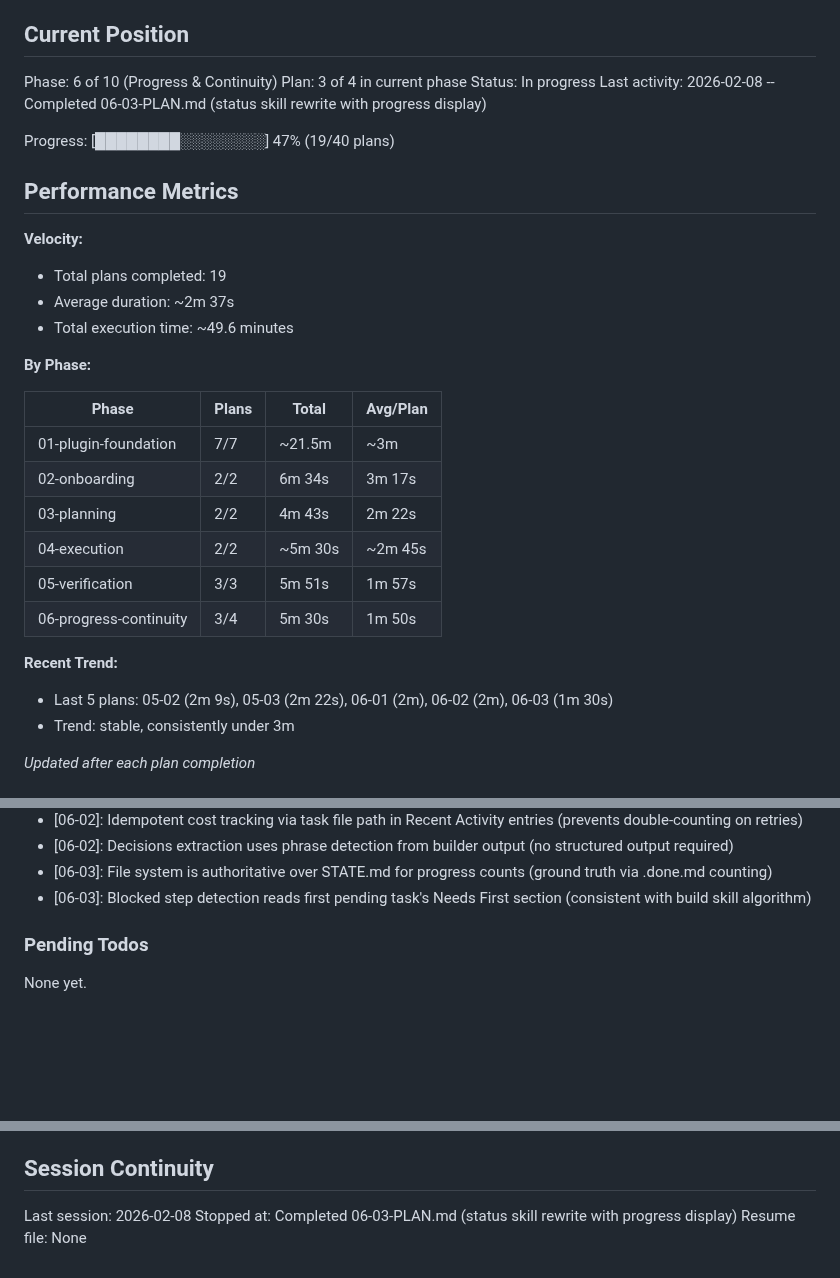
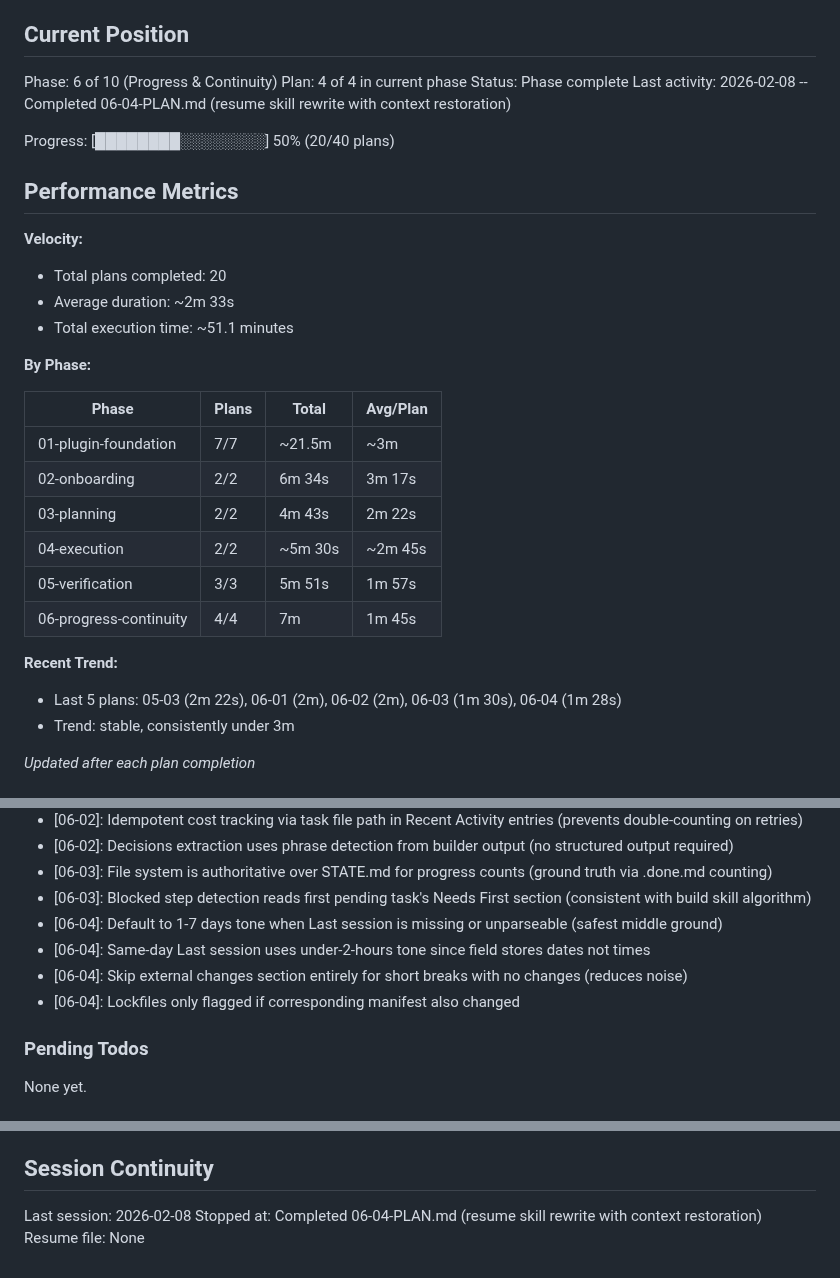
Before and after one commit to noahrasheta/director, a Markdown page: .planning/STATE.md, 3 parts joined by grey strips. Rendered like a GitHub page; blank space fills up the shorter version.

Commit message:
docs(06-04): complete resume skill rewrite plan
Tasks completed: 1/1
- Rewrite resume skill with context restoration and change detection

SUMMARY: .planning/phases/06-progress-continuity/06-04-SUMMARY.md

```diff
--- a/.planning/STATE.md
+++ b/.planning/STATE.md
@@ -10,18 +10,18 @@ See: .planning/PROJECT.md (updated 2026-02-07)
 ## Current Position
 
 Phase: 6 of 10 (Progress & Continuity)
-Plan: 3 of 4 in current phase
-Status: In progress
-Last activity: 2026-02-08 -- Completed 06-03-PLAN.md (status skill rewrite with progress display)
+Plan: 4 of 4 in current phase
+Status: Phase complete
+Last activity: 2026-02-08 -- Completed 06-04-PLAN.md (resume skill rewrite with context restoration)
 
-Progress: [████████░░░░░░░░] 47% (19/40 plans)
+Progress: [████████░░░░░░░░] 50% (20/40 plans)
 
 ## Performance Metrics
 
 **Velocity:**
-- Total plans completed: 19
-- Average duration: ~2m 37s
-- Total execution time: ~49.6 minutes
+- Total plans completed: 20
+- Average duration: ~2m 33s
+- Total execution time: ~51.1 minutes
 
 **By Phase:**
 
@@ -32,10 +32,10 @@ Progress: [████████░░░░░░░░] 47% (19/40 plans)
 | 03-planning | 2/2 | 4m 43s | 2m 22s |
 | 04-execution | 2/2 | ~5m 30s | ~2m 45s |
 | 05-verification | 3/3 | 5m 51s | 1m 57s |
-| 06-progress-continuity | 3/4 | 5m 30s | 1m 50s |
+| 06-progress-continuity | 4/4 | 7m | 1m 45s |
 
 **Recent Trend:**
-- Last 5 plans: 05-02 (2m 9s), 05-03 (2m 22s), 06-01 (2m), 06-02 (2m), 06-03 (1m 30s)
+- Last 5 plans: 05-03 (2m 22s), 06-01 (2m), 06-02 (2m), 06-03 (1m 30s), 06-04 (1m 28s)
 - Trend: stable, consistently under 3m
 
 *Updated after each plan completion*
@@ -119,6 +119,10 @@ Recent decisions affecting current work:
 - [06-02]: Decisions extraction uses phrase detection from builder output (no structured output required)
 - [06-03]: File system is authoritative over STATE.md for progress counts (ground truth via .done.md counting)
 - [06-03]: Blocked step detection reads first pending task's Needs First section (consistent with build skill algorithm)
+- [06-04]: Default to 1-7 days tone when Last session is missing or unparseable (safest middle ground)
+- [06-04]: Same-day Last session uses under-2-hours tone since field stores dates not times
+- [06-04]: Skip external changes section entirely for short breaks with no changes (reduces noise)
+- [06-04]: Lockfiles only flagged if corresponding manifest also changed
 
 ### Pending Todos
 
@@ -133,5 +137,5 @@ None yet.
 ## Session Continuity
 
 Last session: 2026-02-08
-Stopped at: Completed 06-03-PLAN.md (status skill rewrite with progress display)
+Stopped at: Completed 06-04-PLAN.md (resume skill rewrite with context restoration)
 Resume file: None
```
Also changed, not shown: 1 other file.
